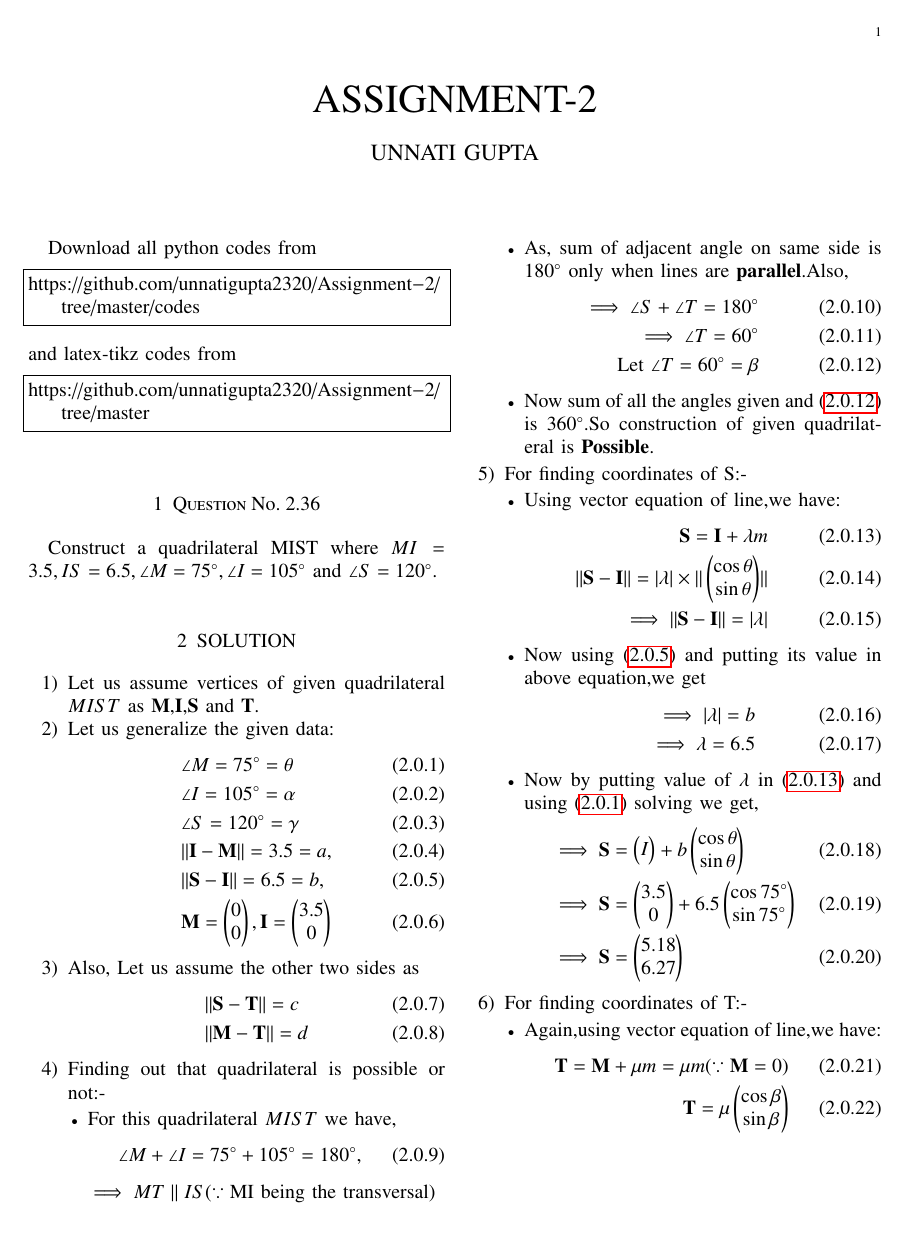
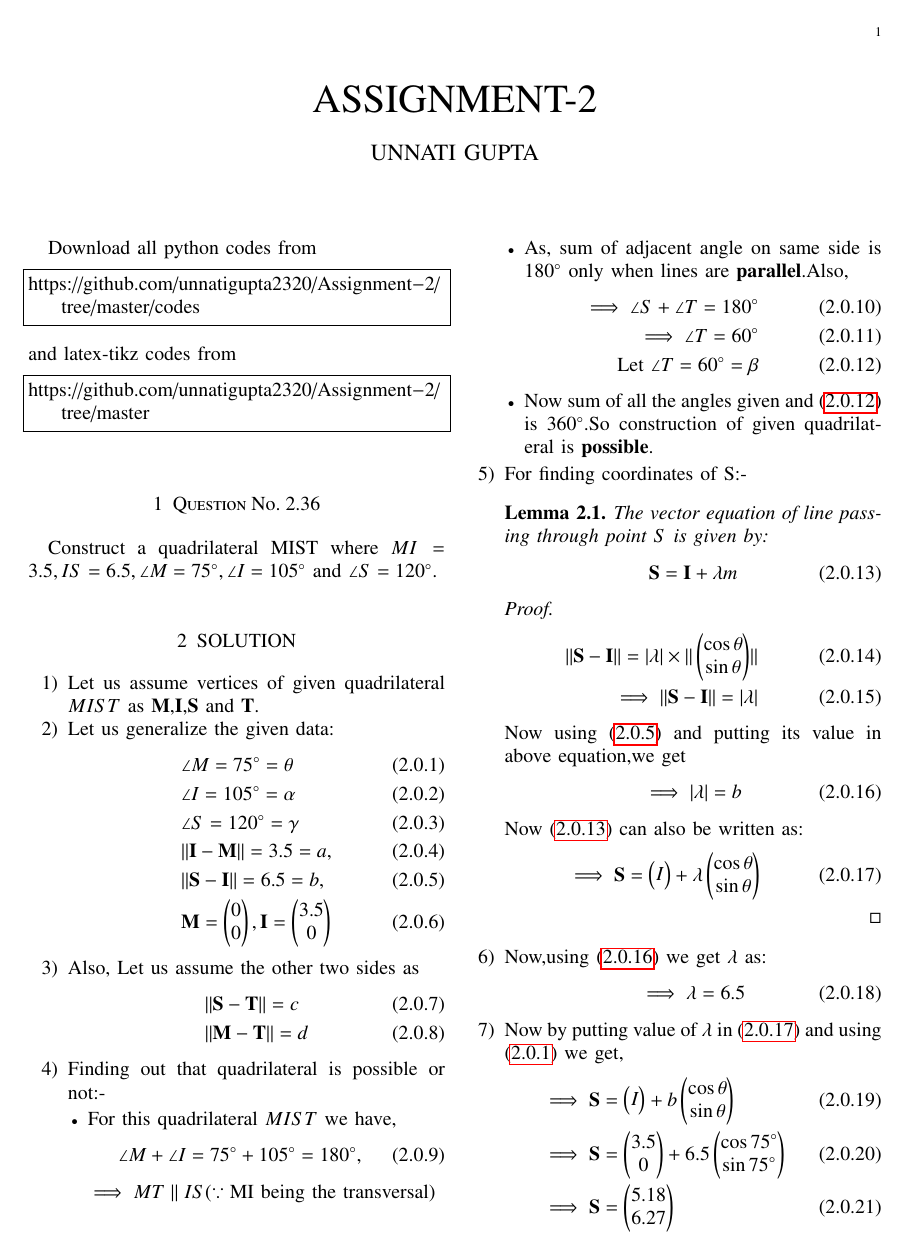
Before and after one commit to unnatigupta2320/Assignment-2, a LaTeX problem sheet (Latex codes/ASSIGNMENT2.tex): page 1 of 2. Compiled offline with pdfLaTeX.

Commit message:
Assignment-2

```diff
--- a/Latex codes/ASSIGNMENT2.tex
+++ b/Latex codes/ASSIGNMENT2.tex
@@ -185,25 +185,36 @@ $ \implies MT \parallel IS (\because \text {MI being the transversal})$
 \\
 \text{Let }\angle T = 60\degree =\beta \label{eq7}
 \end{align}
-\item Now sum of all the angles given and \eqref{eq7} is $360\degree$.So construction of given quadrilateral is \textbf{Possible}.
+\item Now sum of all the angles given and \eqref{eq7} is $360\degree$.So construction of given quadrilateral is \textbf{possible}.
  \end{itemize}
  \item For finding coordinates of S:-
-\begin{itemize}
-\item Using vector equation of line,we have:
+ \begin{lemma}
+\label{lemma}
+The vector equation of line passing through point $S$ is given by:
 \begin{align}
 \vec{S}=\vec{I} + \lambda m \label{eq8}
-\\
+\end{align}
+\end{lemma}
+\begin{proof}
+\begin{align}
 \norm{\vec{S}-\vec{I}} = \abs{\lambda}\times\norm{\myvec{\cos \theta\\\sin \theta}}
 \\
 \implies \norm{\vec{S}-\vec{I}}=\abs{\lambda}
 \end{align}
 \item Now using \eqref{eq4} and putting its value in above equation,we get
 \begin{align}
-\implies \abs{\lambda}=b
-\\
+\implies \abs{\lambda}=b \label{eq12}
+\end{align}
+\item Now \eqref{eq8}  can also be written as:
+\begin{align}
+&\implies \vec{S}=\myvec{I} +\lambda \myvec{\cos\theta \\\sin \theta } \label{eq13}
+\end{align}
+\end{proof}
+\item Now,using \eqref{eq12} we get $\lambda$ as:
+\begin{align}
 \implies \lambda =6.5
 \end{align}
-\item Now by putting value of $\lambda$ in \eqref{eq8}  and using \eqref{eq1} solving we get,
+\item Now by putting value of $\lambda$ in \eqref{eq13}  and using \eqref{eq1} we get,
 \begin{align}
 &\implies \vec{S}=\myvec{I} +b\myvec{\cos\theta \\\sin \theta }
 \\
@@ -211,7 +222,6 @@ $ \implies MT \parallel IS (\because \text {MI being the transversal})$
 \\
 &\implies \vec{S}=\myvec{5.18\\6.27}
 \end{align}
-\end{itemize}
 \item For finding coordinates of T:-
-\begin{itemize}
-\item Again,using vector equation of line,we have:
+ \begin{lemma}
+\label{lemma}
```
Also changed, not shown: Assignment-2.pdf, Latex codes/ASSIGNMENT2.tex (14 more changed lines).
